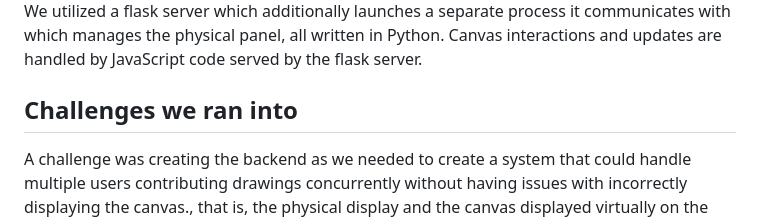
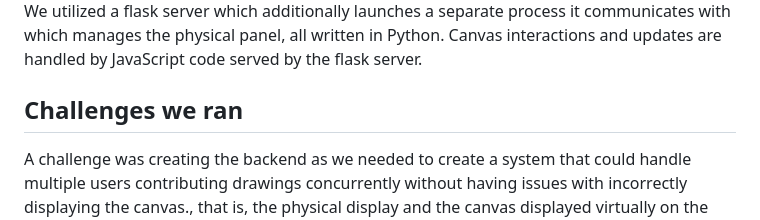
Before and after one commit to AshwinSarma21/PixelParty, a Markdown page: README.md, the part around the change. Rendered like a GitHub page.

```diff
--- a/README.md
+++ b/README.md
@@ -11,7 +11,7 @@ We've always wanted to have something to put in a room that not only could serve
 The PixelParty is a 64x64 pixel LED matrix that can be used as a canvas via the web interface. The web interface offers a pixelated canvas which you can use to draw anything on as well as a color selector for choosing any RGB color. Changes made to the canvas are reflected to all users in real time, as well as the physical LED panel.
 ## How we built it
 We used a Raspberry Pi 3 B+ with numerous GPIO pins connected to the IO pins of an Adafruit LED 64x64 matrix, which is additionally hooked up to a 5V 20A power supply. We used the rpi-led-matrix library by hzeller on github to control the LED matrix without the proprietary IO hat. We utilized a flask server which additionally launches a separate process it communicates with which manages the physical panel, all written in Python. Canvas interactions and updates are handled by JavaScript code served by the flask server.
-## Challenges we ran into
+## Challenges we ran
 A challenge was creating the backend as we needed to create a system that could handle multiple users contributing drawings concurrently without having issues with incorrectly displaying the canvas., that is, the physical display and the canvas displayed virtually on the website have to always match for all users in real time. Additionally, the back end had to be designed by running two separate processes, one multi-threaded, while also establishing communication between them via a pipe. We then had to learn the rpi-led-matrix library to account for no matrix IO hat which is the streamline way to interface with the matrix. We had to spend a lot of time tweaking code arguments in order to optimally display images on the board with real time updates while doing our best to make the panel look visually clean.
 ## Accomplishments that we're proud of
 For being our first hackathon project, we are very proud of all that we have managed to accomplish. We were able to successfully create a full stack web app with a functional front end support for many devices, create a backend that could process and sync multiple users’ inputs, set up and wire an adafruit LED matrix to run connected to a Raspberry Pi 3 B+ without any additional HAT and was able to accurately display the live canvas in real time through the web app, and lastly we were able to set the project to work from a domain on the internet.
```
